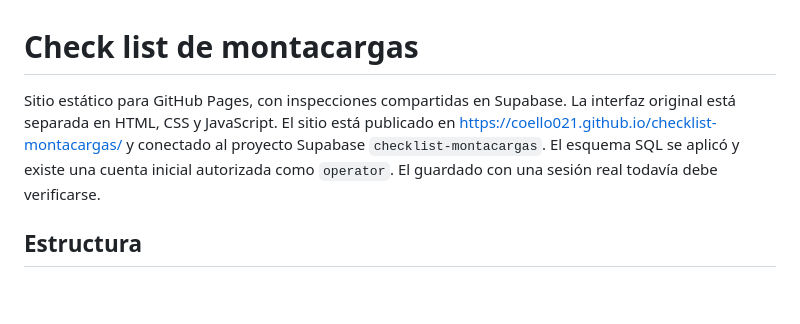
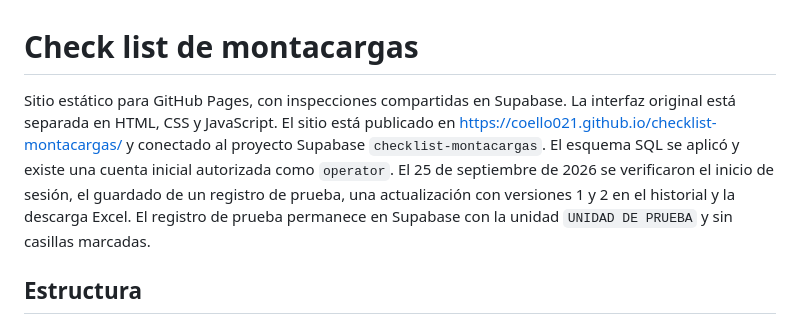
Before and after one commit to coello021/checklist-montacargas, a Markdown page: README.md, the part around the change. Rendered like a GitHub page; blank space fills up the shorter version.

Commit message:
Documentar prueba de guardado, historial y Excel

```diff
--- a/README.md
+++ b/README.md
@@ -1,6 +1,6 @@
 # Check list de montacargas
 
-Sitio estático para GitHub Pages, con inspecciones compartidas en Supabase. La interfaz original está separada en HTML, CSS y JavaScript. El sitio está publicado en https://coello021.github.io/checklist-montacargas/ y conectado al proyecto Supabase `checklist-montacargas`. El esquema SQL se aplicó y existe una cuenta inicial autorizada como `operator`. El guardado con una sesión real todavía debe verificarse.
+Sitio estático para GitHub Pages, con inspecciones compartidas en Supabase. La interfaz original está separada en HTML, CSS y JavaScript. El sitio está publicado en https://coello021.github.io/checklist-montacargas/ y conectado al proyecto Supabase `checklist-montacargas`. El esquema SQL se aplicó y existe una cuenta inicial autorizada como `operator`. El 25 de septiembre de 2026 se verificaron el inicio de sesión, el guardado de un registro de prueba, una actualización con versiones 1 y 2 en el historial y la descarga Excel. El registro de prueba permanece en Supabase con la unidad `UNIDAD DE PRUEBA` y sin casillas marcadas.
 
 ## Estructura
 
```
